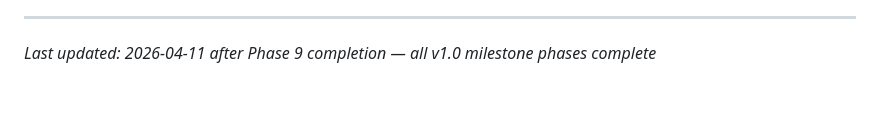
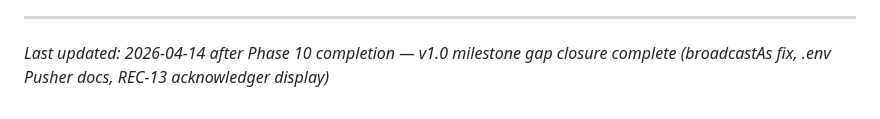
Before and after one commit to helderdene/fras, a Markdown page: .planning/PROJECT.md, the part around the change. GitHub-like rendering.

Commit message:
docs(phase-10): evolve PROJECT.md after phase completion

```diff
--- a/.planning/PROJECT.md
+++ b/.planning/PROJECT.md
@@ -112,4 +112,4 @@ This document evolves at phase transitions and milestone boundaries.
 4. Update Context with current state
 
 ---
-*Last updated: 2026-04-11 after Phase 9 completion — all v1.0 milestone phases complete*
+*Last updated: 2026-04-14 after Phase 10 completion — v1.0 milestone gap closure complete (broadcastAs fix, .env Pusher docs, REC-13 acknowledger display)*
```
